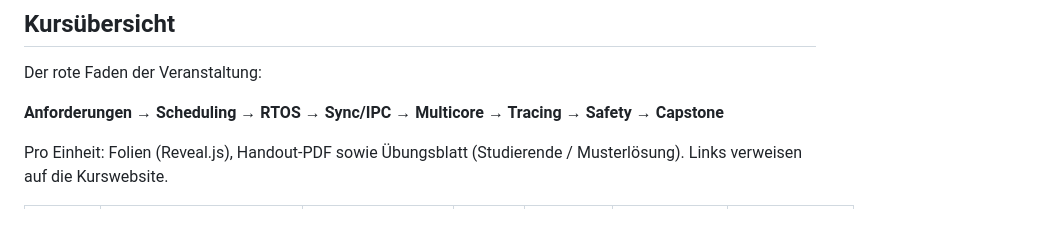
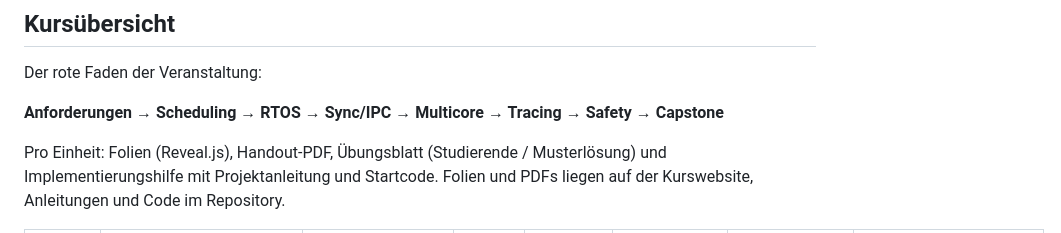
Before and after one commit to dantschi/echtzeitsysteme, a Markdown page: README.md, the part around one of its changes. Drawn GitHub-style.

Commit message:
Implementierungshilfen in der Kursübersicht verlinken

```diff
--- a/README.md
+++ b/README.md
@@ -14,5 +14,5 @@ Der rote Faden der Veranstaltung:
 
 **Anforderungen → Scheduling → RTOS → Sync/IPC → Multicore → Tracing → Safety → Capstone**
 
-Pro Einheit: Folien (Reveal.js), Handout-PDF sowie Übungsblatt (Studierende / Musterlösung). Links verweisen auf die Kurswebsite.
+Pro Einheit: Folien (Reveal.js), Handout-PDF, Übungsblatt (Studierende / Musterlösung) und Implementierungshilfe mit Projektanleitung und Startcode. Folien und PDFs liegen auf der Kurswebsite, Anleitungen und Code im Repository.
 
```
Also changed, not shown: other parts of README.md (+11 -11 lines).
